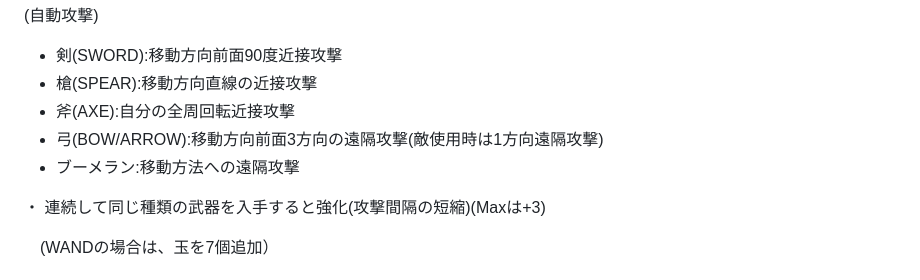
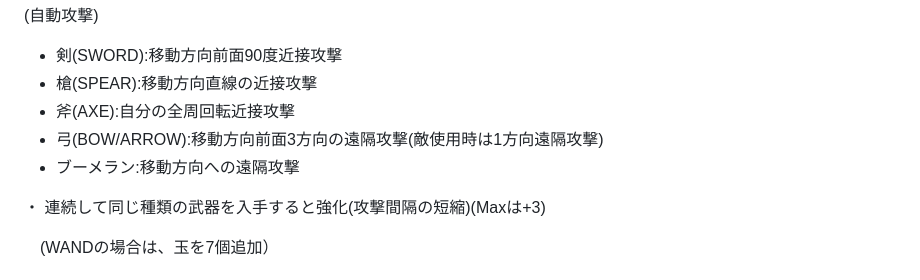
Before and after one commit to e3sh/wVSclone, a Markdown page: README.md, the part around the change. GitHub-like rendering.

```diff
--- a/README.md
+++ b/README.md
@@ -38,7 +38,7 @@ https://e3sh.github.io/wVSclone/main.html
 - 槍(SPEAR):移動方向直線の近接攻撃
 - 斧(AXE):自分の全周回転近接攻撃
 - 弓(BOW/ARROW):移動方向前面3方向の遠隔攻撃(敵使用時は1方向遠隔攻撃)
-- ブーメラン:移動方法への遠隔攻撃
+- ブーメラン:移動方向への遠隔攻撃
 
 ・ 連続して同じ種類の武器を入手すると強化(攻撃間隔の短縮)(Maxは+3)
 
```
